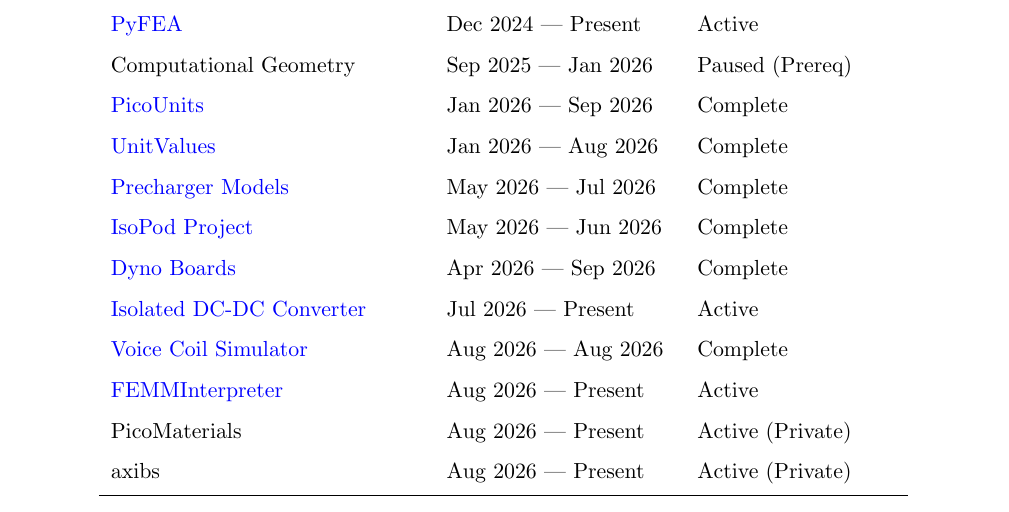
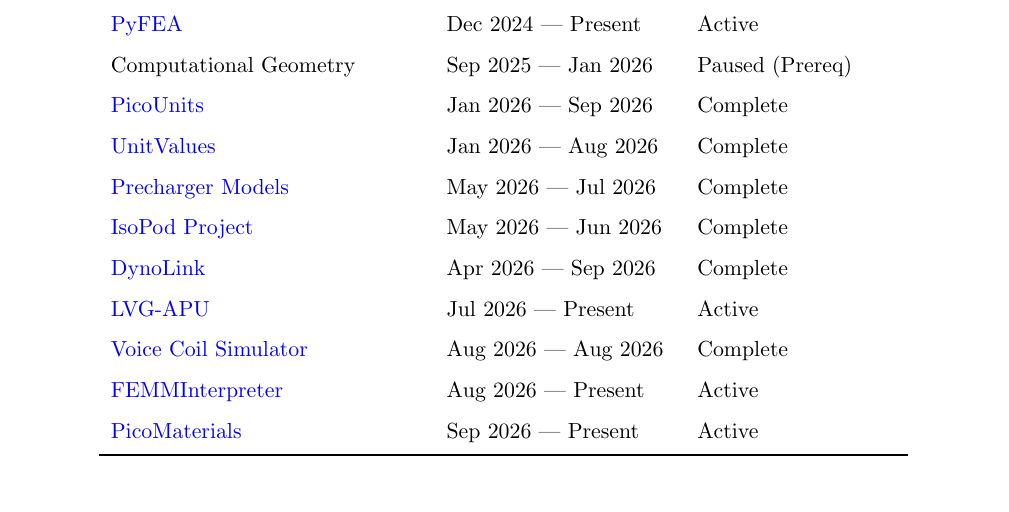
Before and after one commit to wgbowley/wgbowley, a LaTeX document (02_project_list/01_raws/projects.tex): part of the page, cut so that both start at the same text. Compiled offline with pdfLaTeX.

Commit message:
Updated project list & remove logos from readme

```diff
--- a/02_project_list/01_raws/projects.tex
+++ b/02_project_list/01_raws/projects.tex
@@ -51,12 +51,11 @@
     \href{https://github.com/Bowley-Systems/UnitValues}{UnitValues} & Jan 2026 --- Aug 2026 & Complete \\
     \href{https://github.com/rmit-wgbowley/Precharger}{Precharger Models} & May 2026 --- Jul 2026 & Complete \\
     \href{https://github.com/rmit-wgbowley/Isopod}{IsoPod Project} & May 2026 --- Jun 2026 & Complete \\
-    \href{https://github.com/rmit-wgbowley/dyno-boards}{Dyno Boards} & Apr 2026 --- Sep 2026 & Complete \\
-    \href{https://github.com/rmit-wgbowley/LV-Isolated-DC-DC}{Isolated DC-DC Converter} & Jul 2026 --- Present & Active \\
+    \href{https://github.com/rmit-wgbowley/DynoLink}{DynoLink} & Apr 2026 --- Sep 2026 & Complete \\
+    \href{https://github.com/rmit-wgbowley/APU}{LVG-APU} & Jul 2026 --- Present & Active \\
     \href{https://github.com/Ti-g/electro-actuator-sim}{Voice Coil Simulator} & Aug 2026 --- Aug 2026 & Complete \\
     \href{https://github.com/wgbowley/FEMMInterpreter}{FEMMInterpreter} & Aug 2026 --- Present & Active \\
-    PicoMaterials & Aug 2026 --- Present & Active (Private) \\
-    axibs & Aug 2026 --- Present & Active (Private) \\
+    \href{https://github.com/Bowley-Systems/PicoMats}{PicoMaterials} & Sep 2026 --- Present & Active \\
     \bottomrule
   \end{tabular}
 \end{table}
```
Also changed, not shown: 02_project_list/projects.pdf, readme.md.
